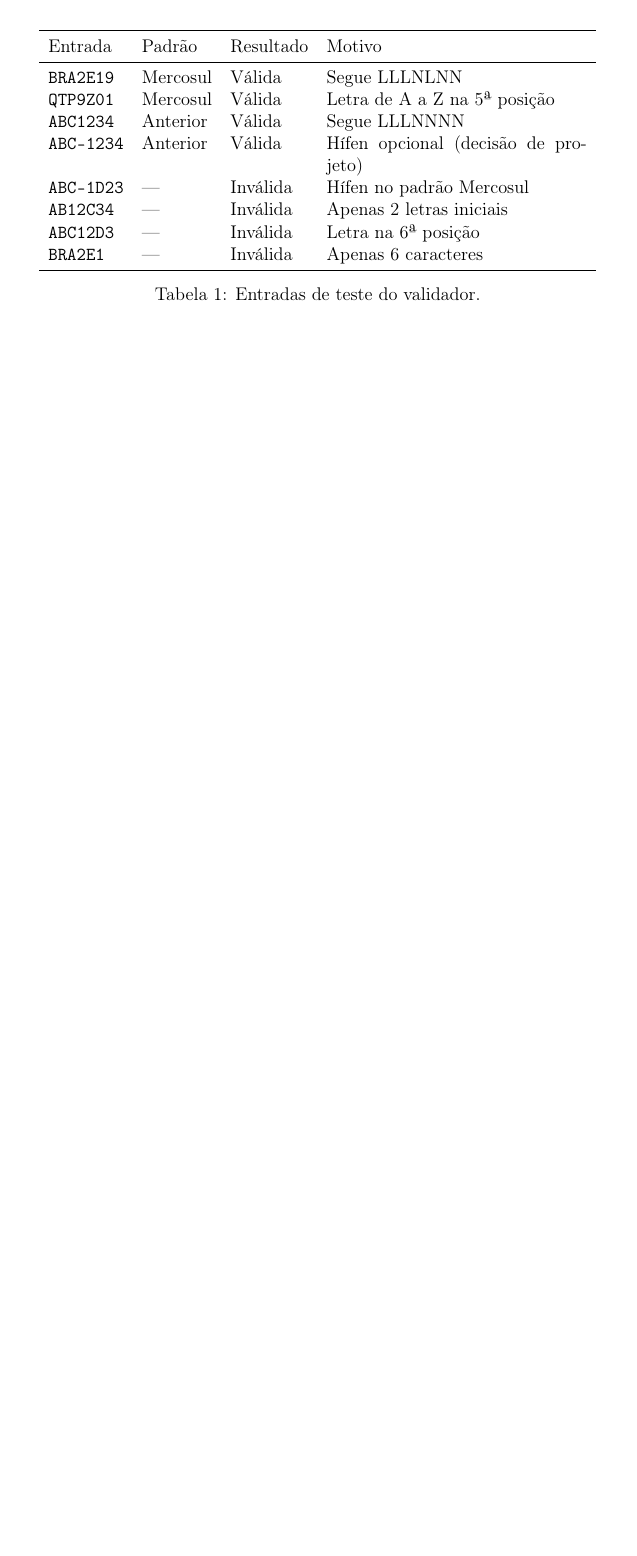
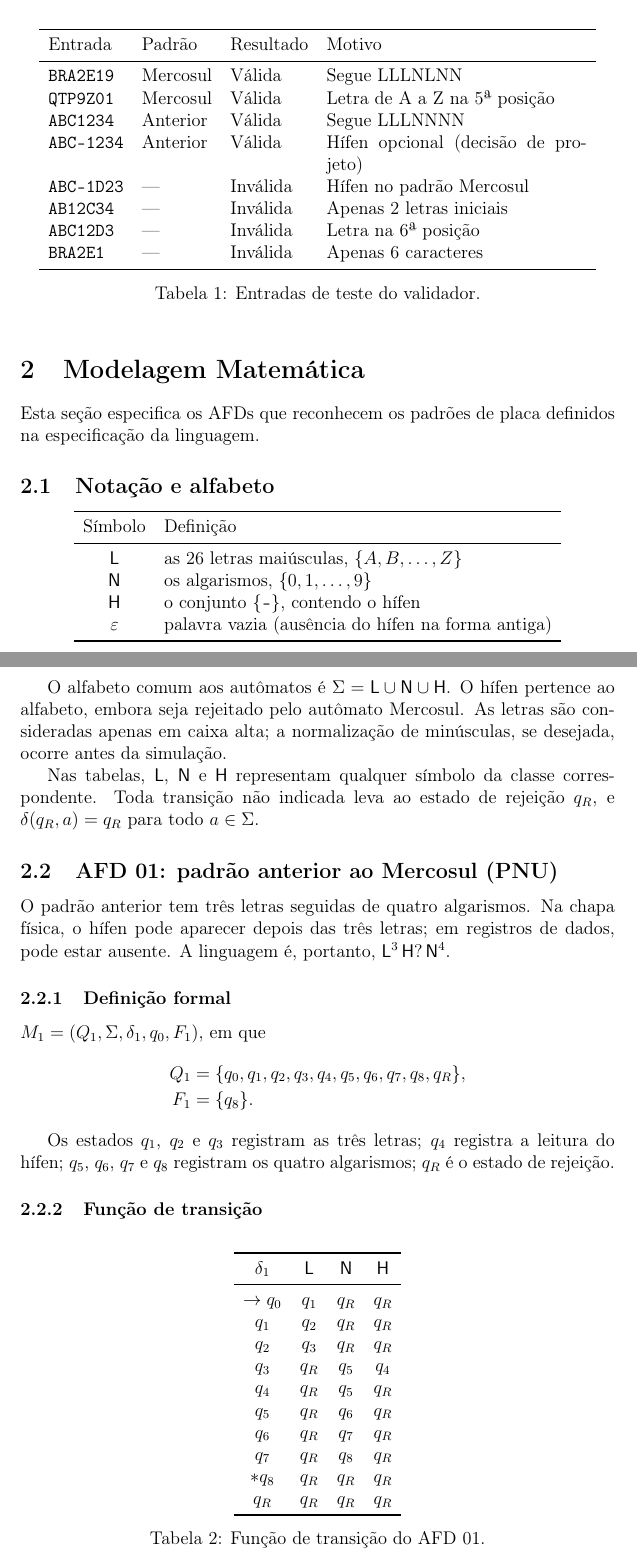
Before and after one commit to DeltaPenas/ProjetoAv2LFA, a LaTeX document (relatorio/main.tex, which reads relatorio/secoes/04-modelagem.tex): part of page 2 of 2 before the commit and two parts of pages 2 and 3 of 6 after it, the two joined at a grey line, cut so that both start at the same text, the shorter picture padded with empty space. Compiled offline with pdfLaTeX.

Commit message:
passando formula matematica pro latex

```diff
--- a/relatorio/main.tex
+++ b/relatorio/main.tex
@@ -2,13 +2,21 @@
 \usepackage[utf8]{inputenc}
 \usepackage[T1]{fontenc}
 \usepackage[brazilian]{babel}
-\usepackage{amsmath, amssymb}
+\usepackage{amsmath, amssymb, amsthm}
 \usepackage{booktabs}
 \usepackage{tikz}
 \usetikzlibrary{automata, positioning, arrows.meta}
 \usepackage{listings}
 \usepackage[alf]{abntex2cite}
 \usepackage{hyperref}
+
+% --- notação do trabalho ---
+\newcommand{\Lt}{\mathsf{L}}   % classe das letras
+\newcommand{\Nm}{\mathsf{N}}   % classe dos algarismos
+\newcommand{\Hf}{\mathsf{H}}   % classe do hífen
+\newcommand{\LAJ}{\Lt_{\mathrm{AJ}}}
+\newcommand{\lang}[1]{\mathcal{L}(\mathrm{#1})}
+\newtheorem{definicao}{Definição}
 
 \title{Validador de Placas Veiculares Brasileiras\\
        via Autômato Finito Determinístico}
--- /dev/null
+++ b/relatorio/secoes/04-modelagem.tex
@@ -0,0 +1,70 @@
+\section{Modelagem Matemática}
+
+Esta seção especifica os AFDs que reconhecem os padrões de placa
+definidos na especificação da linguagem.
+
+\subsection{Notação e alfabeto}
+
+\begin{center}
+\begin{tabular}{cl}
+\toprule
+Símbolo & Definição \\
+\midrule
+$\Lt$ & as 26 letras maiúsculas, $\{A, B, \dots, Z\}$ \\
+$\Nm$ & os algarismos, $\{0, 1, \dots, 9\}$ \\
+$\Hf$ & o conjunto $\{\texttt{-}\}$, contendo o hífen \\
+$\varepsilon$ & palavra vazia (ausência do hífen na forma antiga) \\
+\bottomrule
+\end{tabular}
+\end{center}
+
+O alfabeto comum aos autômatos é $\Sigma = \Lt \cup \Nm \cup \Hf$.
+O hífen pertence ao alfabeto, embora seja rejeitado pelo autômato
+Mercosul. As letras são consideradas apenas em caixa alta; a
+normalização de minúsculas, se desejada, ocorre antes da simulação.
+
+Nas tabelas, $\Lt$, $\Nm$ e $\Hf$ representam qualquer símbolo da
+classe correspondente. Toda transição não indicada leva ao estado
+de rejeição $q_R$, e $\delta(q_R, a) = q_R$ para todo $a \in \Sigma$.
+
+% ------------------------------------------------------------------
+\subsection{AFD 01: padrão anterior ao Mercosul (PNU)}
+
+O padrão anterior tem três letras seguidas de quatro algarismos. Na
+chapa física, o hífen pode aparecer depois das três letras; em
+registros de dados, pode estar ausente. A linguagem é, portanto,
+$\Lt^3\,\Hf?\,\Nm^4$.
+
+\subsubsection{Definição formal}
+
+$M_1 = (Q_1, \Sigma, \delta_1, q_0, F_1)$, em que
+\begin{align*}
+  Q_1 &= \{q_0, q_1, q_2, q_3, q_4, q_5, q_6, q_7, q_8, q_R\},\\
+  F_1 &= \{q_8\}.
+\end{align*}
+
+Os estados $q_1$, $q_2$ e $q_3$ registram as três letras; $q_4$
+registra a leitura do hífen; $q_5$, $q_6$, $q_7$ e $q_8$ registram os
+quatro algarismos; $q_R$ é o estado de rejeição.
+
+\subsubsection{Função de transição}
+
+\begin{table}[h]
+\centering
+\begin{tabular}{cccc}
+\toprule
+$\delta_1$ & $\Lt$ & $\Nm$ & $\Hf$ \\
+\midrule
+$\to q_0$ & $q_1$ & $q_R$ & $q_R$ \\
+$q_1$     & $q_2$ & $q_R$ & $q_R$ \\
+$q_2$     & $q_3$ & $q_R$ & $q_R$ \\
+$q_3$     & $q_R$ & $q_5$ & $q_4$ \\
+$q_4$     & $q_R$ & $q_5$ & $q_R$ \\
+$q_5$     & $q_R$ & $q_6$ & $q_R$ \\
+$q_6$     & $q_R$ & $q_7$ & $q_R$ \\
+$q_7$     & $q_R$ & $q_8$ & $q_R$ \\
+$* q_8$   & $q_R$ & $q_R$ & $q_R$ \\
+$q_R$     & $q_R$ & $q_R$ & $q_R$ \\
+\bottomrule
+\end{tabular}
+\caption{Função de transição do AFD 01.}
```
Also changed, not shown: relatorio/main.pdf (added), relatorio/main.tex (2 more changed lines), relatorio/secoes/04-modelagem.tex (130 more changed lines).
